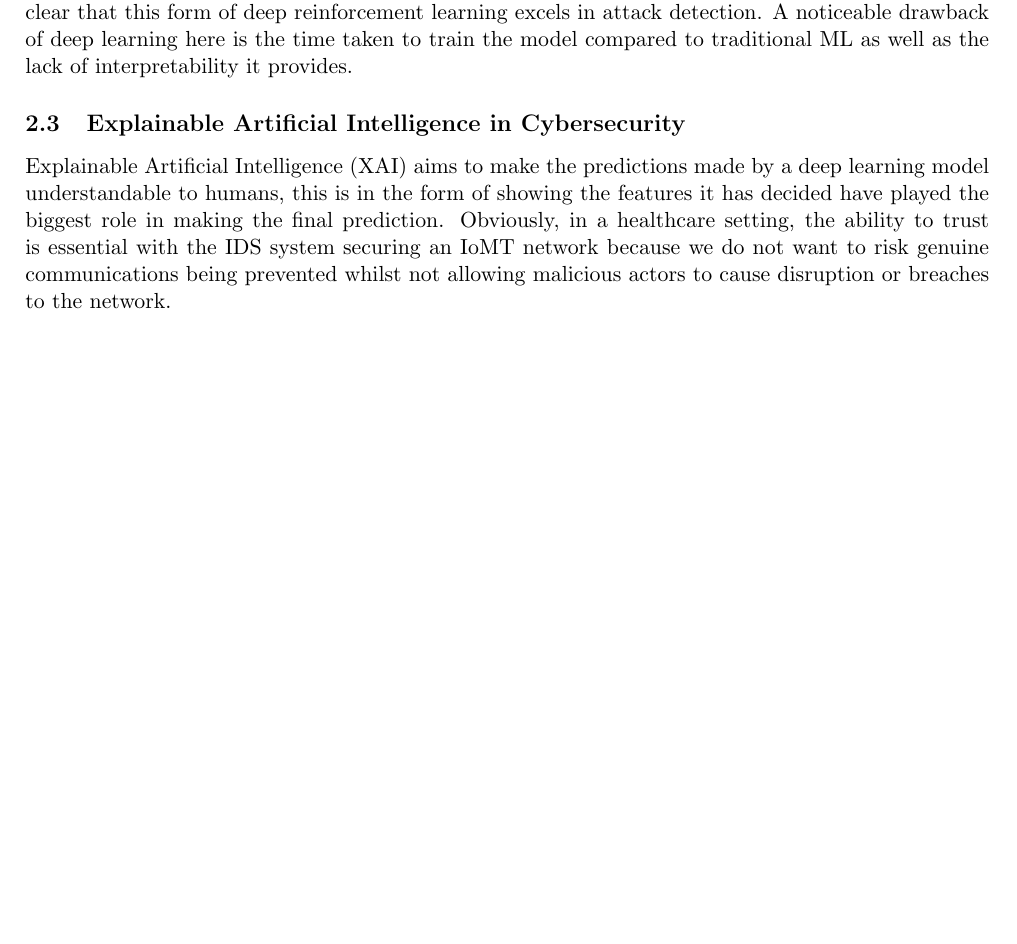
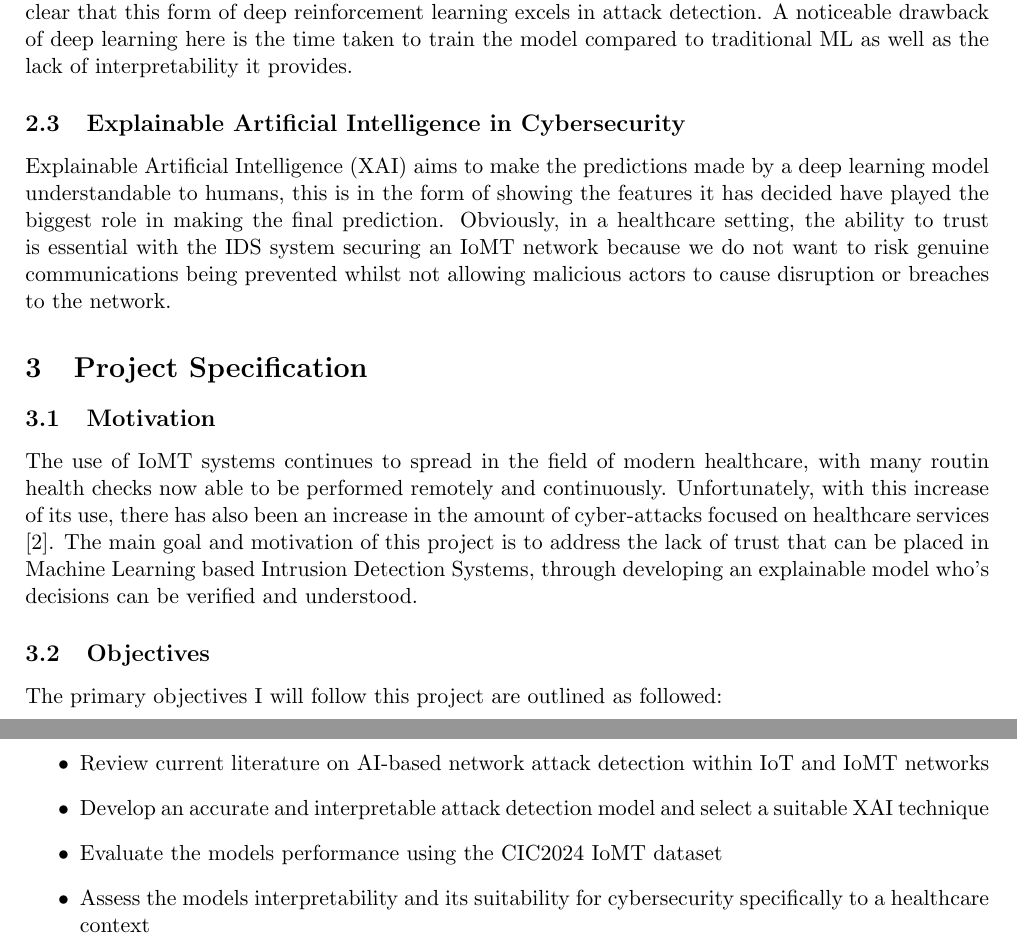
Before and after one commit to sssspppuud/Network-Intrusion-Detection-System-with-Explainable-Deep-Learning, a LaTeX document (Literature Review/main.tex): part of page 3 of 4 before the commit and two parts of pages 3 and 4 of 5 after it, the two joined at a grey line, cut so that both start at the same text, the shorter picture padded with empty space. Compiled offline with pdfLaTeX.

Commit message:
Added some minor changes to specification

```diff
--- a/Literature Review/main.tex
+++ b/Literature Review/main.tex
@@ -112,7 +112,19 @@ Deep learning methods provide a solution to this, a deep reinforcement learning
 \subsection{Explainable Artificial Intelligence in Cybersecurity}
 Explainable Artificial Intelligence (XAI) aims to make the predictions made by a deep learning model understandable to humans, this is in the form of showing the features it has decided have played the biggest role in making the final prediction. Obviously, in a healthcare setting, the ability to trust is essential with the IDS system securing an IoMT network because we do not want to risk genuine communications being prevented whilst not allowing malicious actors to cause disruption or breaches to the network.
 
+\section{Project Specification}
+\subsection{Motivation}
+The use of IoMT systems continues to spread in the field of modern healthcare, with many routin health checks now able to be performed remotely and continuously. Unfortunately, with this increase of its use, there has also been an increase in the amount of cyber-attacks focused on healthcare services  \cite{hipaajournal}. The main goal and motivation of this project is to address the lack of trust that can be placed in Machine Learning based Intrusion Detection Systems, through developing an explainable model who’s decisions can be verified and understood.
+\subsection{Objectives}
+The primary objectives I will follow this project are outlined as followed:
+\begin{itemize}
+    \item Review current literature on AI-based network attack detection within IoT and IoMT networks
+    \item Develop an accurate and interpretable attack detection model and select a suitable XAI technique
+    \item Evaluate the models performance using the CIC2024 IoMT dataset
+    \item Assess the models interpretability and its suitability for cybersecurity specifically to a healthcare context
+\end{itemize}
 
+\newpage
 \bibliographystyle{IEEEtran}
 \bibliography{main.bib}
 \end{document}
```
Also changed, not shown: Literature Review/main.pdf, 2 other files.
